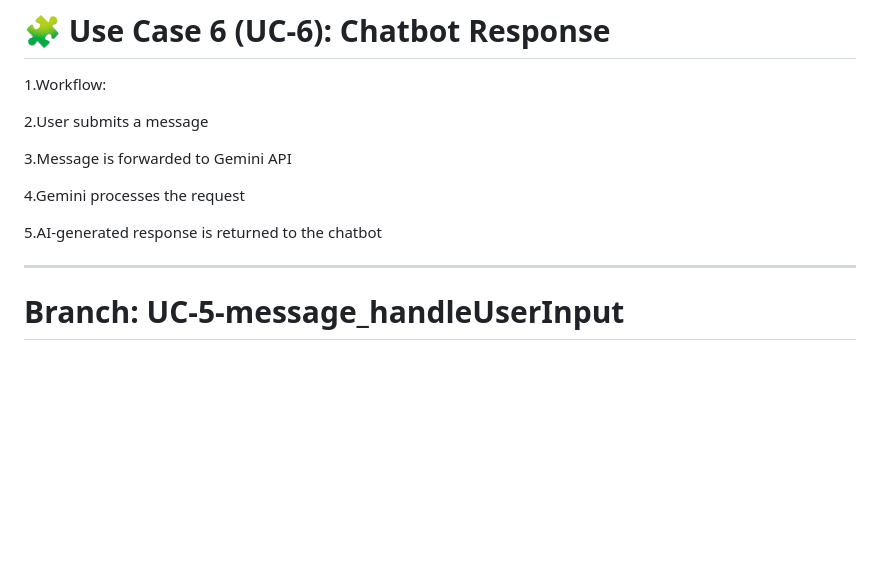
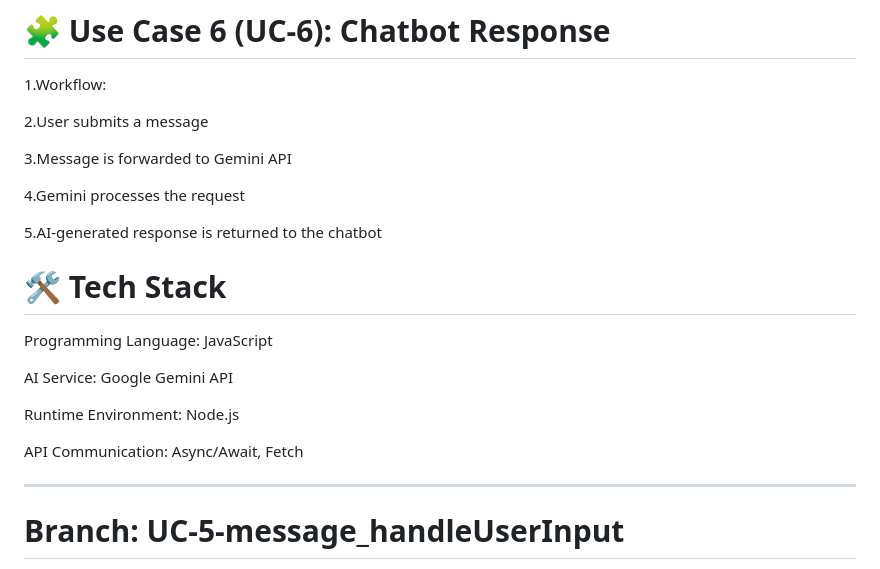
Before and after one commit to DipakSirsath312/AI-ChatBot_Javascript-Project_Gemini-API, a Markdown page: README.md, the part around the change. Drawn GitHub-style; blank space fills up the shorter version.

```diff
--- a/README.md
+++ b/README.md
@@ -41,6 +41,16 @@ Scalable response-handling logic
 4.Gemini processes the request
 
 5.AI-generated response is returned to the chatbot
+
+# 🛠️ Tech Stack
+
+Programming Language: JavaScript
+
+AI Service: Google Gemini API
+
+Runtime Environment: Node.js
+
+API Communication: Async/Await, Fetch
 
 ---
 
```
